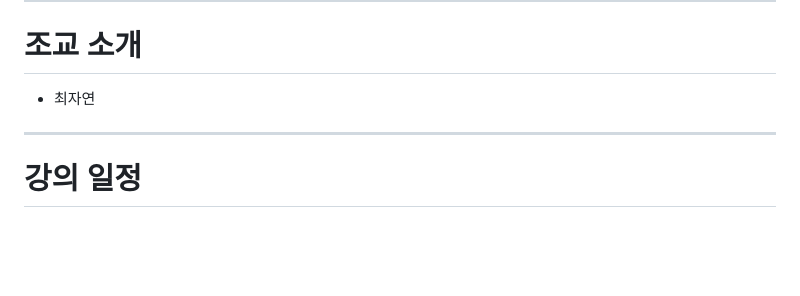
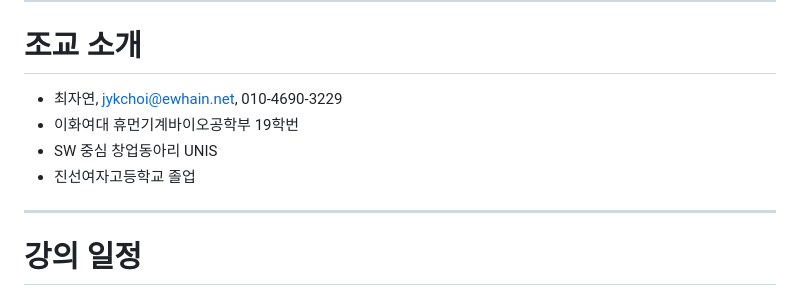
Before and after one commit to cycorld/lecture, a Markdown page: OT-20230303.md, the part around the change. Rendered like a GitHub page; blank space fills up the shorter version.

Commit message:
fix: 최자연

```diff
--- a/OT-20230303.md
+++ b/OT-20230303.md
@@ -62,7 +62,10 @@ Learning how to learn.
 
 # 조교 소개
 
-- 최자연
+- 최자연, jykchoi@ewhain.net, 010-4690-3229
+- 이화여대 휴먼기계바이오공학부 19학번
+- SW 중심 창업동아리 UNIS
+- 진선여자고등학교 졸업
 
 ---
 
```
